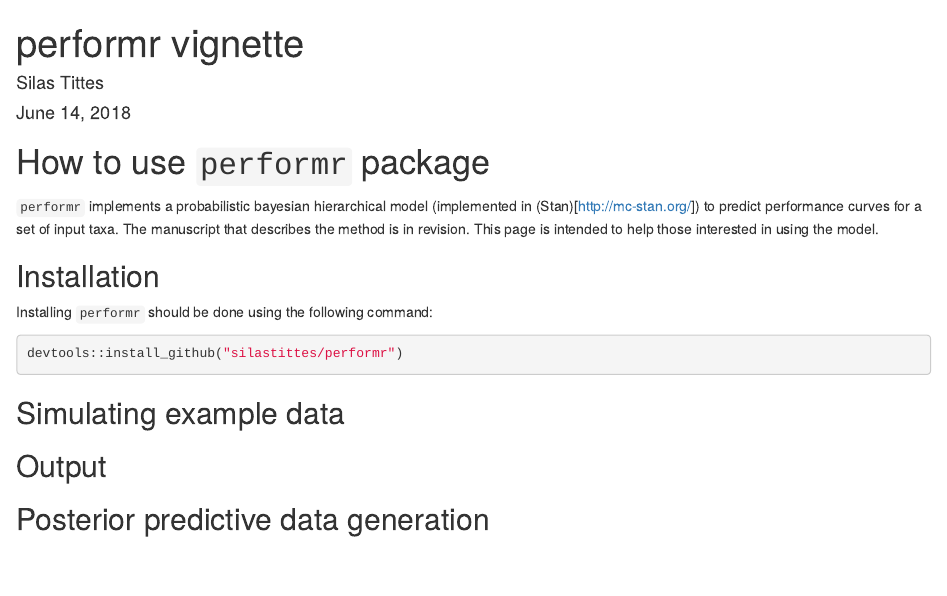
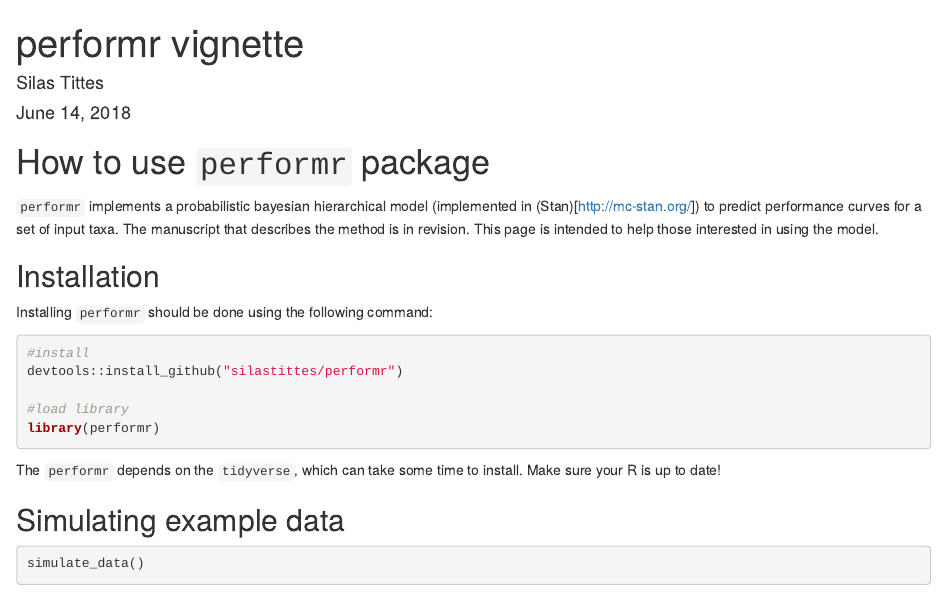
Before and after one commit to silastittes/performr, an R Markdown document (index.Rmd): the page in a window 1100 px wide, from its top. Rendered offline with R 4.5, knitr and Pandoc, with nearby package versions; some code elsewhere in the file could not run offline.

Commit message:
incremental addition to vignette

````diff
--- a/index.Rmd
+++ b/index.Rmd
@@ -14,12 +14,18 @@
 ---------------
 
 Installing `performr` should be done using the following command:
+```{r, eval=FALSE}
+#install
+devtools::install_github("silastittes/performr")
 
-```{r, eval=FALSE}
-devtools::install_github("silastittes/performr")
+#load library
+library(performr)
 ```
 
+The `performr` depends on the `tidyverse`, which can take some time to install. Make sure your R is up to date!
 
 Simulating example data
 ---------------
 
+```{r}
+simulate_data()
````
Also changed, not shown: index.Rmd (5 more changed lines).
